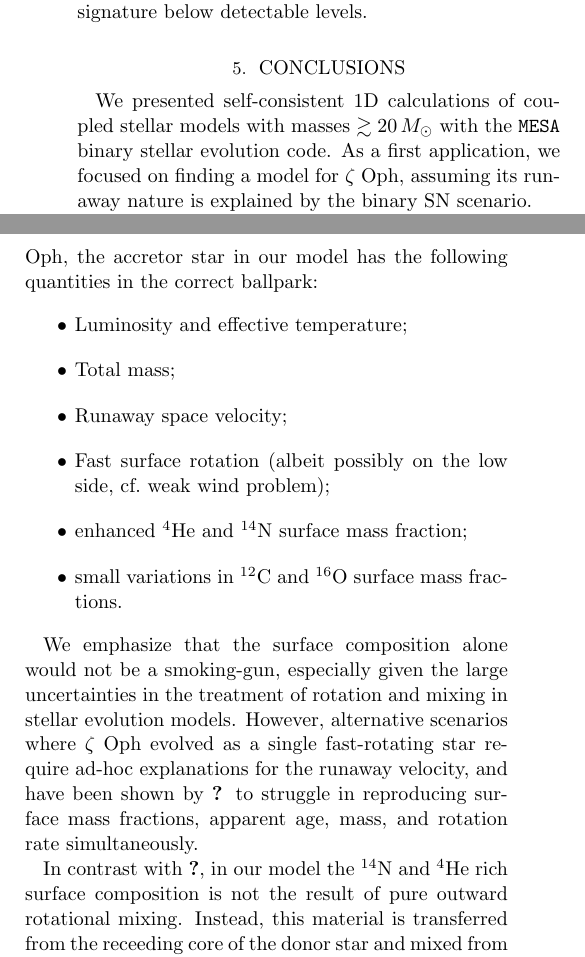
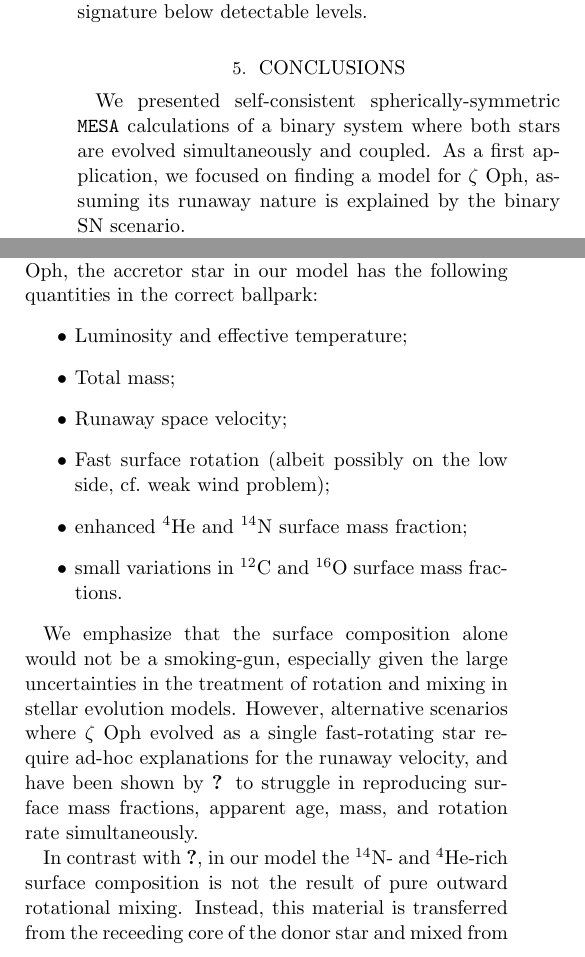
Before and after one commit to mathren/zeta_oph, a LaTeX paper (manuscript/zeta_ophiuchi.tex): two parts of the columns of page 12 of 13, joined at a grey line, cut so that both start at the same text. Compiled offline with pdfLaTeX; an older LaTeX class or package is replaced by its successor.

Commit message:
conclusions minors

```diff
--- a/manuscript/zeta_ophiuchi.tex
+++ b/manuscript/zeta_ophiuchi.tex
@@ -1016,11 +1016,11 @@ $\lesssim10^{-2}\,M_\odot$.  The SN ejecta might also pollute the surface of the
 \section{Conclusions}
 \label{sec:conclusions}
 
-We presented self-consistent 1D calculations of coupled stellar models
-with masses $\gtrsim 20\,M_\odot$ with the \texttt{MESA} binary stellar
-evolution code. As a first application, we focused on finding a
-model for \zoph, assuming its runaway nature is explained by the
-binary SN scenario.
+We presented self-consistent spherically-symmetric \texttt{MESA}
+calculations of a binary system where both stars are evolved
+simultaneously and coupled. As a first application, we focused on
+finding a model for \zoph, assuming its runaway nature is explained by
+the binary SN scenario.
 
 We found that it is possible to explain the observed features of
 \zoph\ with a relatively wide and massive binary initialized with
@@ -1050,12 +1050,8 @@ evolved as a single fast-rotating star require ad-hoc explanations for the runaw
 and have been shown by \citetalias{villamariz:05} to struggle in reproducing
 surface mass fractions, apparent age, mass, and rotation rate simultaneously.
 
-%  in terms of its spatial velocity, its surface
-% $^{14}\mathrm{N}$ and $^4\mathrm{He}$ enhancement, its rotation rate,
-% age and position on the Hertzsprung-Russell diagram.
-
 In contrast with \cite{vanrensbergen:96}, in our model the
-$^{14}\mathrm{N}$ and $^4\mathrm{He}$ rich surface composition is not
+$^{14}\mathrm{N}$- and $^4\mathrm{He}$-rich surface composition is not
 the result of pure outward rotational mixing.  Instead, this material
 is transferred from the receeding core of the donor star and mixed
 from the surface inwards by rotation and, to a smaller degree, by
```
Also changed, not shown: manuscript/zeta_ophiuchi.tex (17 more changed lines).
